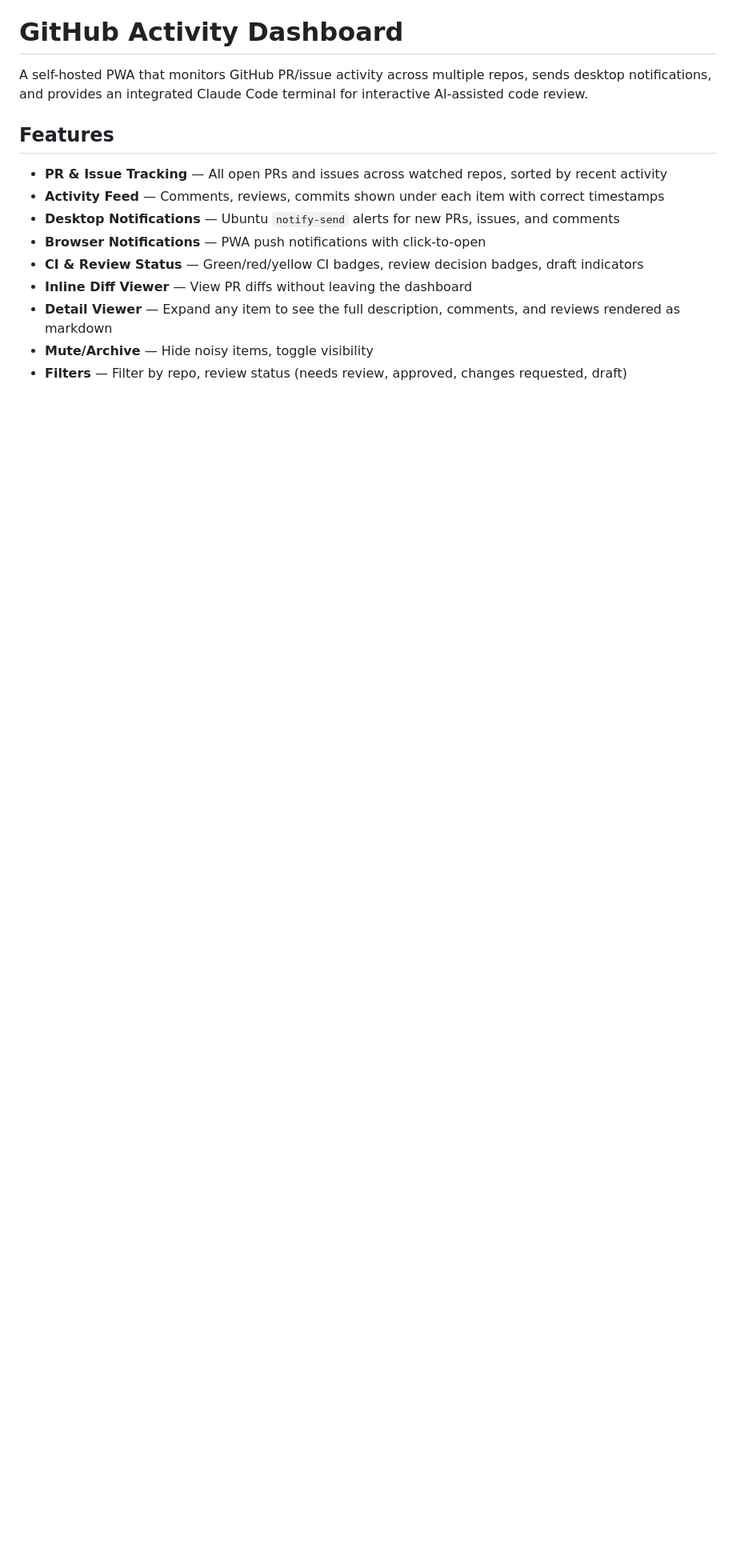
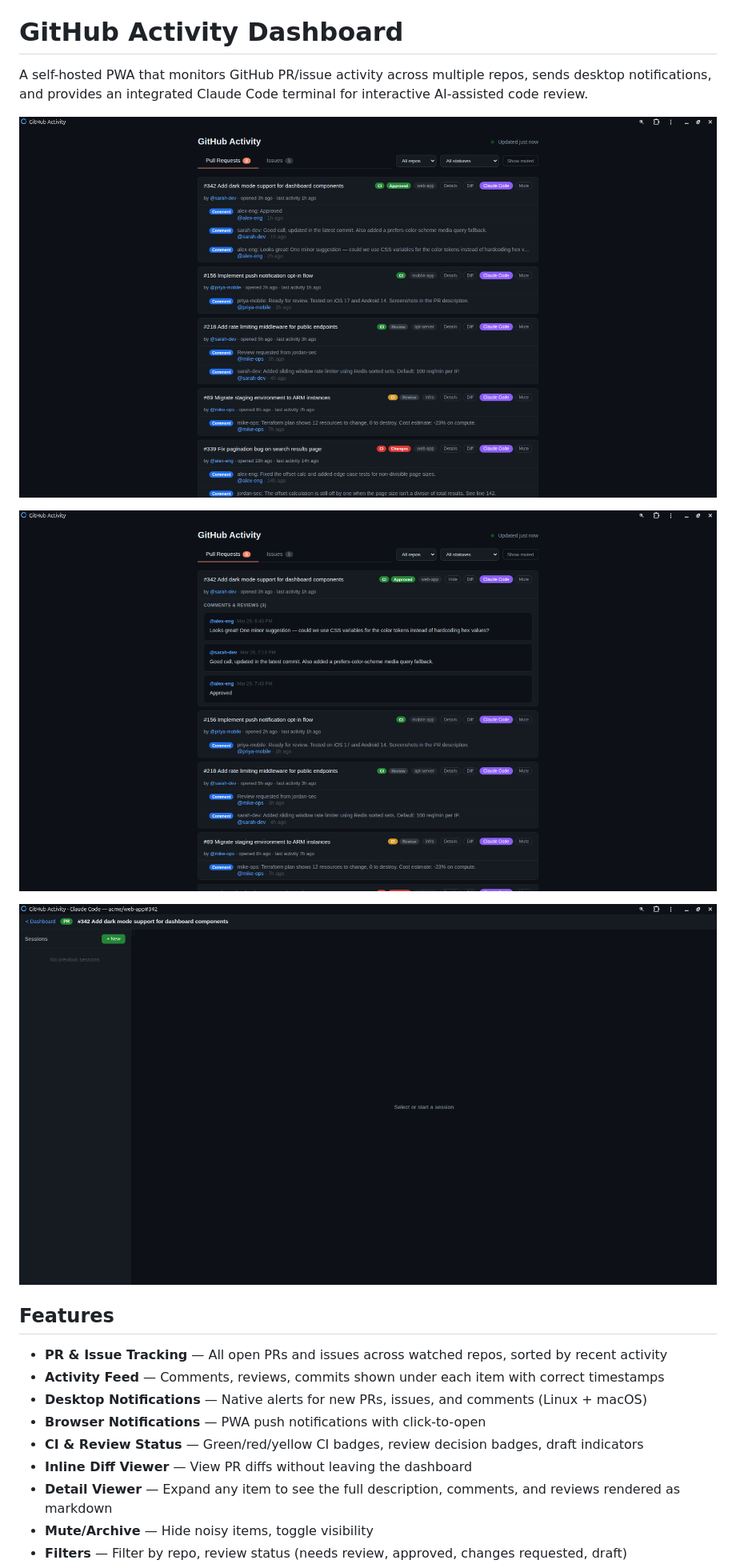
Before and after one commit to hraju115/gh-codepilot, a Markdown page: README.md, the part around one of its changes. Shown at 80% size. Rendered like a GitHub page; pictures changed too: screenshots/dashboard.png (added), screenshots/details.png (added), screenshots/terminal.png (added); blank space fills up the shorter version.

```diff
--- a/README.md
+++ b/README.md
@@ -1,12 +1,18 @@
 # GitHub Activity Dashboard
 
 A self-hosted PWA that monitors GitHub PR/issue activity across multiple repos, sends desktop notifications, and provides an integrated Claude Code terminal for interactive AI-assisted code review.
+
+![Dashboard — PR tab with CI badges, review status, and activity](screenshots/dashboard.png)
+
+![Expanded PR details with rendered markdown comments](screenshots/details.png)
+
+![Claude Code terminal with session history sidebar](screenshots/terminal.png)
 
 ## Features
 
 - **PR & Issue Tracking** — All open PRs and issues across watched repos, sorted by recent activity
 - **Activity Feed** — Comments, reviews, commits shown under each item with correct timestamps
-- **Desktop Notifications** — Ubuntu `notify-send` alerts for new PRs, issues, and comments
+- **Desktop Notifications** — Native alerts for new PRs, issues, and comments (Linux + macOS)
 - **Browser Notifications** — PWA push notifications with click-to-open
 - **CI & Review Status** — Green/red/yellow CI badges, review decision badges, draft indicators
 - **Inline Diff Viewer** — View PR diffs without leaving the dashboard
```
Also changed, not shown: other parts of README.md (+25 -32 lines), 4 other files.
